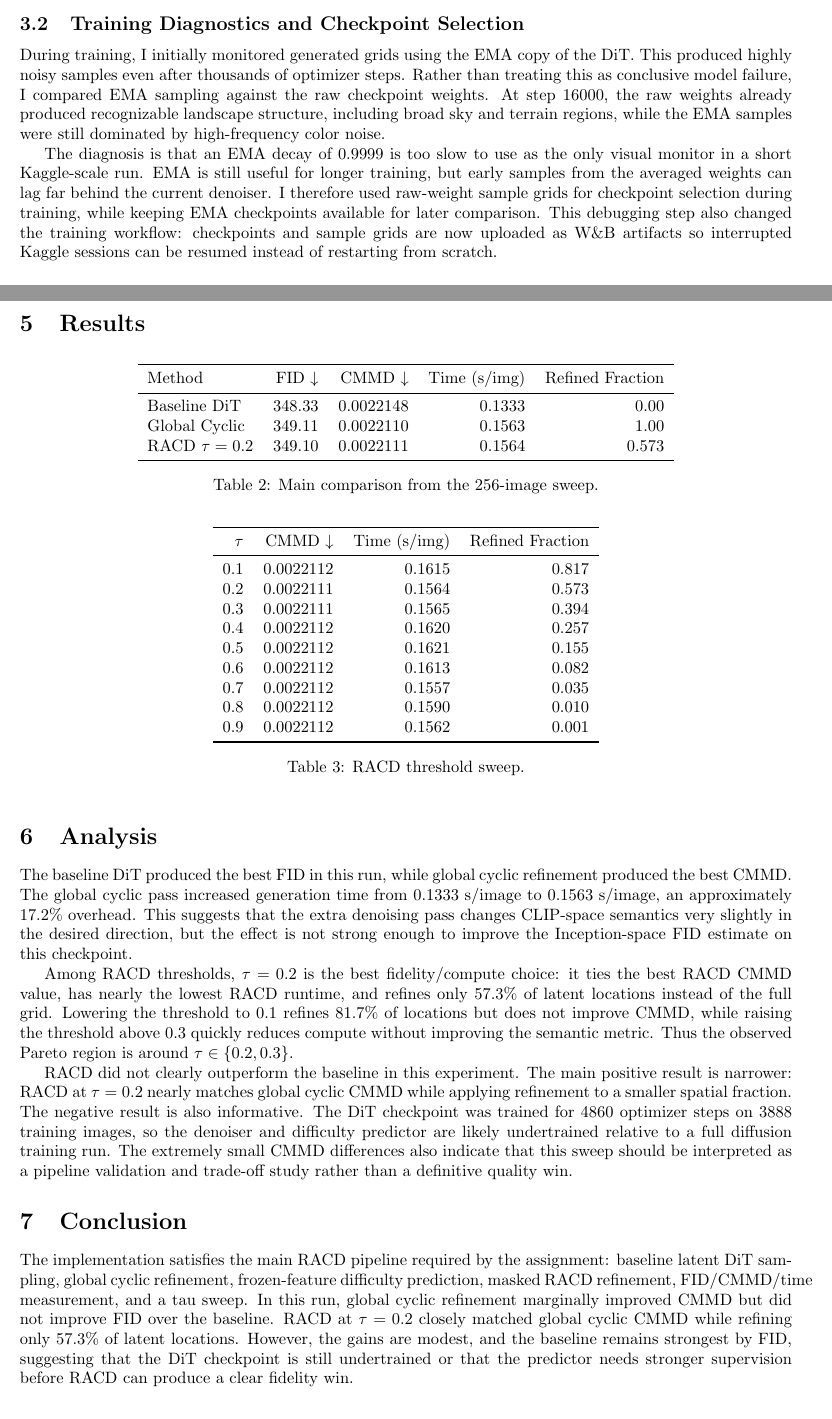
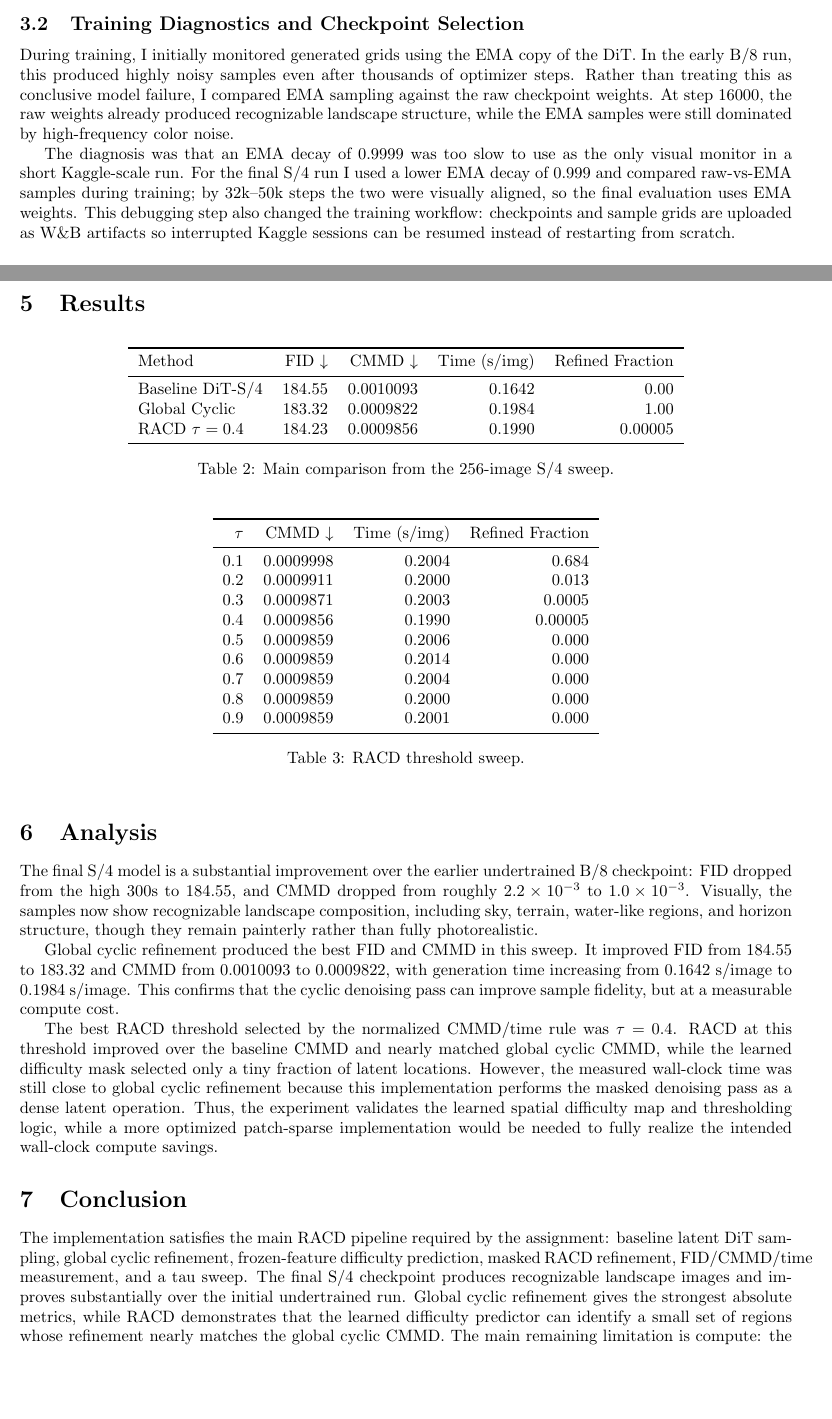
Before and after one commit to IntelligentCourage22/saidl-summer-inductions26, a LaTeX problem sheet (SAiDL-Summer-Assignment-2026/reports/diffusion_report.tex): two parts of pages 2 and 3 of 4 before the commit and two parts of pages 2 and 3 of 5 after it, joined at a grey line, cut so that both start at the same text. Compiled offline with pdfLaTeX.

Commit message:
Update diffusion final S4 results

```diff
--- a/SAiDL-Summer-Assignment-2026/reports/diffusion_report.tex
+++ b/SAiDL-Summer-Assignment-2026/reports/diffusion_report.tex
@@ -72,21 +76,19 @@ kept only for smoke tests and is not used for final reported numbers.
 \subsection{Training Diagnostics and Checkpoint Selection}
 
 During training, I initially monitored generated grids using the EMA copy of
-the DiT. This produced highly noisy samples even after thousands of optimizer
-steps. Rather than treating this as conclusive model failure, I compared EMA
-sampling against the raw checkpoint weights. At step 16000, the raw weights
-already produced recognizable landscape structure, including broad sky and
-terrain regions, while the EMA samples were still dominated by high-frequency
-color noise.
+the DiT. In the early B/8 run, this produced highly noisy samples even after
+thousands of optimizer steps. Rather than treating this as conclusive model
+failure, I compared EMA sampling against the raw checkpoint weights. At step
+16000, the raw weights already produced recognizable landscape structure, while
+the EMA samples were still dominated by high-frequency color noise.
 
-The diagnosis is that an EMA decay of 0.9999 is too slow to use as the only
-visual monitor in a short Kaggle-scale run. EMA is still useful for longer
-training, but early samples from the averaged weights can lag far behind the
-current denoiser. I therefore used raw-weight sample grids for checkpoint
-selection during training, while keeping EMA checkpoints available for later
-comparison. This debugging step also changed the training workflow: checkpoints
-and sample grids are now uploaded as W\&B artifacts so interrupted Kaggle
-sessions can be resumed instead of restarting from scratch.
+The diagnosis was that an EMA decay of 0.9999 was too slow to use as the only
+visual monitor in a short Kaggle-scale run. For the final S/4 run I used a
+lower EMA decay of 0.999 and compared raw-vs-EMA samples during training; by
+32k--50k steps the two were visually aligned, so the final evaluation uses EMA
+weights. This debugging step also changed the training workflow: checkpoints
+and sample grids are uploaded as W\&B artifacts so interrupted Kaggle sessions
+can be resumed instead of restarting from scratch.
 
 \subsection{Global Cyclic Refinement}
 
@@ -148,12 +150,12 @@ Pareto frontier rather than relying only on the scalar score.
 \toprule
 Method & FID $\downarrow$ & CMMD $\downarrow$ & Time (s/img) & Refined Fraction \\
 \midrule
-Baseline DiT & 348.33 & 0.0022148 & 0.1333 & 0.00 \\
-Global Cyclic & 349.11 & 0.0022110 & 0.1563 & 1.00 \\
-RACD $\tau=0.2$ & 349.10 & 0.0022111 & 0.1564 & 0.573 \\
+Baseline DiT-S/4 & 184.55 & 0.0010093 & 0.1642 & 0.00 \\
+Global Cyclic & 183.32 & 0.0009822 & 0.1984 & 1.00 \\
+RACD $\tau=0.4$ & 184.23 & 0.0009856 & 0.1990 & 0.00005 \\
 \bottomrule
 \end{tabular}
-\caption{Main comparison from the 256-image sweep.}
+\caption{Main comparison from the 256-image S/4 sweep.}
 \end{table}
 
 \begin{table}[h]
@@ -162,15 +164,15 @@ RACD $\tau=0.2$ & 349.10 & 0.0022111 & 0.1564 & 0.573 \\
 \toprule
 $\tau$ & CMMD $\downarrow$ & Time (s/img) & Refined Fraction \\
 \midrule
-0.1 & 0.0022112 & 0.1615 & 0.817 \\
-0.2 & 0.0022111 & 0.1564 & 0.573 \\
-0.3 & 0.0022111 & 0.1565 & 0.394 \\
-0.4 & 0.0022112 & 0.1620 & 0.257 \\
-0.5 & 0.0022112 & 0.1621 & 0.155 \\
-0.6 & 0.0022112 & 0.1613 & 0.082 \\
-0.7 & 0.0022112 & 0.1557 & 0.035 \\
-0.8 & 0.0022112 & 0.1590 & 0.010 \\
-0.9 & 0.0022112 & 0.1562 & 0.001 \\
+0.1 & 0.0009998 & 0.2004 & 0.684 \\
+0.2 & 0.0009911 & 0.2000 & 0.013 \\
+0.3 & 0.0009871 & 0.2003 & 0.0005 \\
+0.4 & 0.0009856 & 0.1990 & 0.00005 \\
+0.5 & 0.0009859 & 0.2006 & 0.000 \\
+0.6 & 0.0009859 & 0.2014 & 0.000 \\
+0.7 & 0.0009859 & 0.2004 & 0.000 \\
+0.8 & 0.0009859 & 0.2000 & 0.000 \\
+0.9 & 0.0009859 & 0.2001 & 0.000 \\
 \bottomrule
 \end{tabular}
 \caption{RACD threshold sweep.}
@@ -194,39 +196,40 @@ $\tau$ & CMMD $\downarrow$ & Time (s/img) & Refined Fraction \\
 
 \section{Analysis}
 
-The baseline DiT produced the best FID in this run, while global cyclic
-refinement produced the best CMMD. The global cyclic pass increased generation
-time from 0.1333 s/image to 0.1563 s/image, an approximately 17.2\% overhead.
-This suggests that the extra denoising pass changes CLIP-space semantics very
-slightly in the desired direction, but the effect is not strong enough to
-improve the Inception-space FID estimate on this checkpoint.
+The final S/4 model is a substantial improvement over the earlier undertrained
+B/8 checkpoint: FID dropped from the high 300s to 184.55, and CMMD dropped from
+roughly $2.2 \times 10^{-3}$ to $1.0 \times 10^{-3}$. Visually, the samples now
+show recognizable landscape composition, including sky, terrain, water-like
+regions, and horizon structure, though they remain painterly rather than fully
+photorealistic.
 
-Among RACD thresholds, $\tau=0.2$ is the best fidelity/compute choice: it ties
-the best RACD CMMD value, has nearly the lowest RACD runtime, and refines only
-57.3\% of latent locations instead of the full grid. Lowering the threshold to
-0.1 refines 81.7\% of locations but does not improve CMMD, while raising the
-threshold above 0.3 quickly reduces compute without improving the semantic
-metric. Thus the observed Pareto region is around $\tau \in \{0.2, 0.3\}$.
+Global cyclic refinement produced the best FID and CMMD in this sweep. It
+improved FID from 184.55 to 183.32 and CMMD from 0.0010093 to 0.0009822, with
+generation time increasing from 0.1642 s/image to 0.1984 s/image. This confirms
+that the cyclic denoising pass can improve sample fidelity, but at a measurable
+compute cost.
 
-RACD did not clearly outperform the baseline in this experiment. The main
-positive result is narrower: RACD at $\tau=0.2$ nearly matches global cyclic
-CMMD while applying refinement to a smaller spatial fraction. The negative
-result is also informative. The DiT checkpoint was trained for 4860 optimizer
-steps on 3888 training images, so the denoiser and difficulty predictor are
-likely undertrained relative to a full diffusion training run. The extremely
-small CMMD differences also indicate that this sweep should be interpreted as
-a pipeline validation and trade-off study rather than a definitive quality win.
+The best RACD threshold selected by the normalized CMMD/time rule was
+$\tau=0.4$. RACD at this threshold improved over the baseline CMMD and nearly
+matched global cyclic CMMD, while the learned difficulty mask selected only a
+tiny fraction of latent locations. However, the measured wall-clock time was
+still close to global cyclic refinement because this implementation performs
+the masked denoising pass as a dense latent operation. Thus, the experiment
+validates the learned spatial difficulty map and thresholding logic, while a
+more optimized patch-sparse implementation would be needed to fully realize the
+intended wall-clock compute savings.
 
 \section{Conclusion}
 
 The implementation satisfies the main RACD pipeline required by the assignment:
 baseline latent DiT sampling, global cyclic refinement, frozen-feature difficulty
 prediction, masked RACD refinement, FID/CMMD/time measurement, and a tau sweep.
-In this run, global cyclic refinement marginally improved CMMD but did not improve
-FID over the baseline. RACD at $\tau=0.2$ closely matched global cyclic CMMD while
-refining only 57.3\% of latent locations. However, the gains are modest, and the
-baseline remains strongest by FID, suggesting that the DiT checkpoint is still
-undertrained or that the predictor needs stronger supervision before RACD can
-produce a clear fidelity win.
+The final S/4 checkpoint produces recognizable landscape images and improves
+substantially over the initial undertrained run. Global cyclic refinement gives
+the strongest absolute metrics, while RACD demonstrates that the learned
+difficulty predictor can identify a small set of regions whose refinement
+nearly matches the global cyclic CMMD. The main remaining limitation is compute:
+the current masked refinement is algorithmically region-aware but not yet
+implemented with patch-sparse wall-clock savings.
 
 \end{document}
```
Also changed, not shown: SAiDL-Summer-Assignment-2026/results/diffusion/tau_sweep_s4/tau_sweep_results.csv (added, +12 -0 lines), SAiDL-Summer-Assignment-2026/results/diffusion/final_s4_sample_grid.png (added), SAiDL-Summer-Assignment-2026/results/diffusion/tau_sweep_s4/cmmd_vs_time.png (added), SAiDL-Summer-Assignment-2026/reports/diffusion_report.tex (26 more changed lines), 2 other files.
